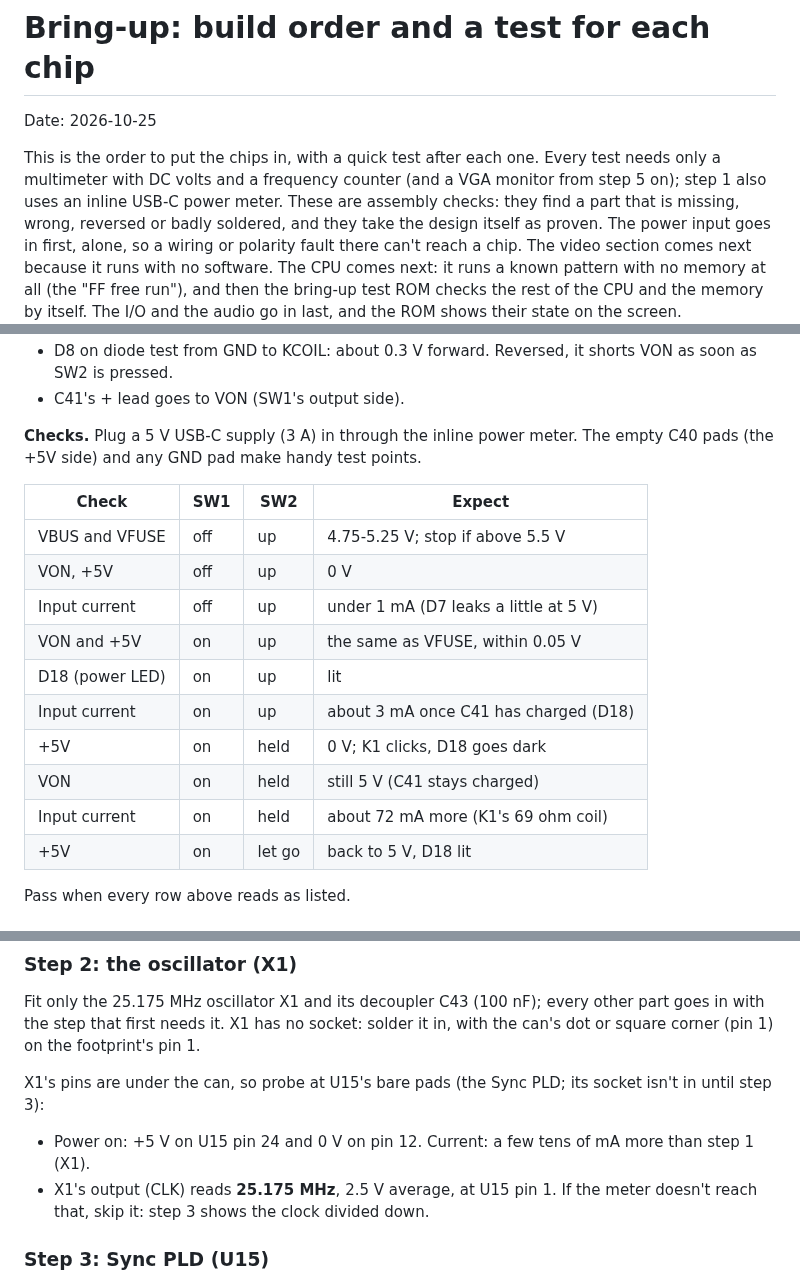
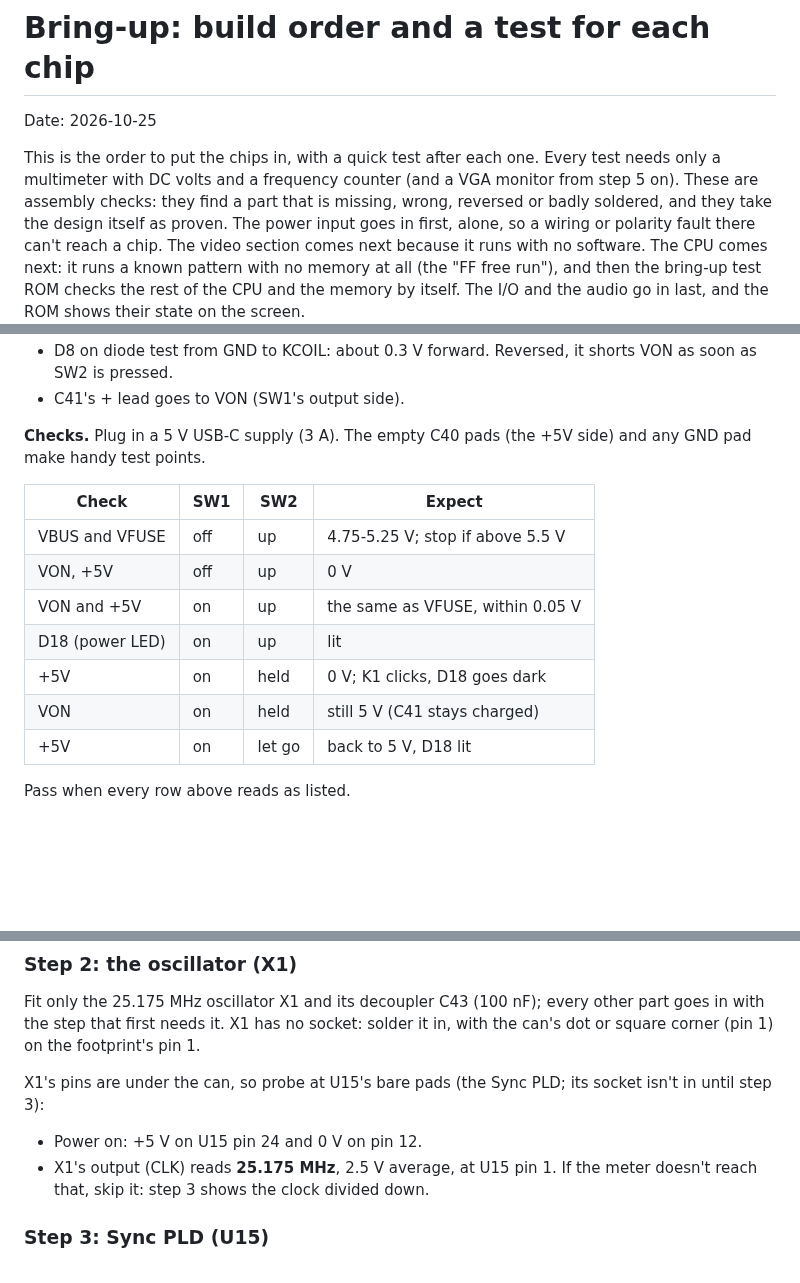
Before and after one commit to tocksin/placard, a Markdown page: docs/BRINGUP.md, 3 parts joined by grey strips. GitHub-like rendering; blank space fills up the shorter version.

Commit message:
BRINGUP: no inline power meter; drop the input-current checks
Co-Authored-By: Claude Opus 5.5 (1M context) <noreply@anthropic.com>
Claude-Session: https://claude.ai/code/session_016q7L8WUy2bLsrwHss8WZwY

```diff
--- a/docs/BRINGUP.md
+++ b/docs/BRINGUP.md
@@ -4,8 +4,7 @@ Date: 2026-10-25
 
 This is the order to put the chips in, with a quick test after each one.
 Every test needs only a multimeter with DC volts and a frequency counter
-(and a VGA monitor from step 5 on); step 1 also uses an inline USB-C
-power meter.  These are assembly checks: they find a part that is
+(and a VGA monitor from step 5 on).  These are assembly checks: they find a part that is
 missing, wrong, reversed or badly soldered, and they take the design
 itself as proven.  The power input goes in
 first, alone, so a wiring or polarity fault there can't reach a chip.  The
@@ -123,21 +122,17 @@ Leave U40, C40 and C47 (the 3.3 V regulator) for step 18, with the SD card.
   shorts VON as soon as SW2 is pressed.
 - C41's + lead goes to VON (SW1's output side).
 
-**Checks.**  Plug a 5 V USB-C supply (3 A) in through the inline power
-meter.  The empty C40 pads (the +5V side) and any GND pad make handy test
+**Checks.**  Plug in a 5 V USB-C supply (3 A).  The empty C40 pads (the +5V side) and any GND pad make handy test
 points.
 
 | Check | SW1 | SW2 | Expect |
 |---|---|---|---|
 | VBUS and VFUSE | off | up | 4.75-5.25 V; stop if above 5.5 V |
 | VON, +5V | off | up | 0 V |
-| Input current | off | up | under 1 mA (D7 leaks a little at 5 V) |
 | VON and +5V | on | up | the same as VFUSE, within 0.05 V |
 | D18 (power LED) | on | up | lit |
-| Input current | on | up | about 3 mA once C41 has charged (D18) |
 | +5V | on | held | 0 V; K1 clicks, D18 goes dark |
 | VON | on | held | still 5 V (C41 stays charged) |
-| Input current | on | held | about 72 mA more (K1's 69 ohm coil) |
 | +5V | on | let go | back to 5 V, D18 lit |
 
 Pass when every row above reads as listed.
@@ -154,8 +149,7 @@ the footprint's pin 1.
 X1's pins are under the can, so probe at U15's bare pads (the Sync PLD;
 its socket isn't in until step 3):
 
-- Power on: +5 V on U15 pin 24 and 0 V on pin 12.  Current: a few tens
-  of mA more than step 1 (X1).
+- Power on: +5 V on U15 pin 24 and 0 V on pin 12.
 - X1's output (CLK) reads **25.175 MHz**, 2.5 V average, at U15 pin 1.  If the meter doesn't reach that, skip it: step 3 shows the
   clock divided down.
 
```
